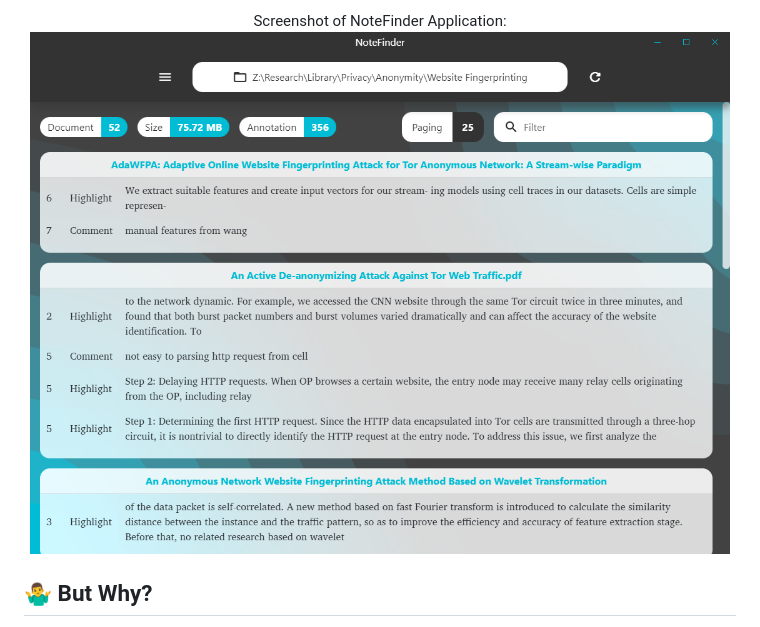
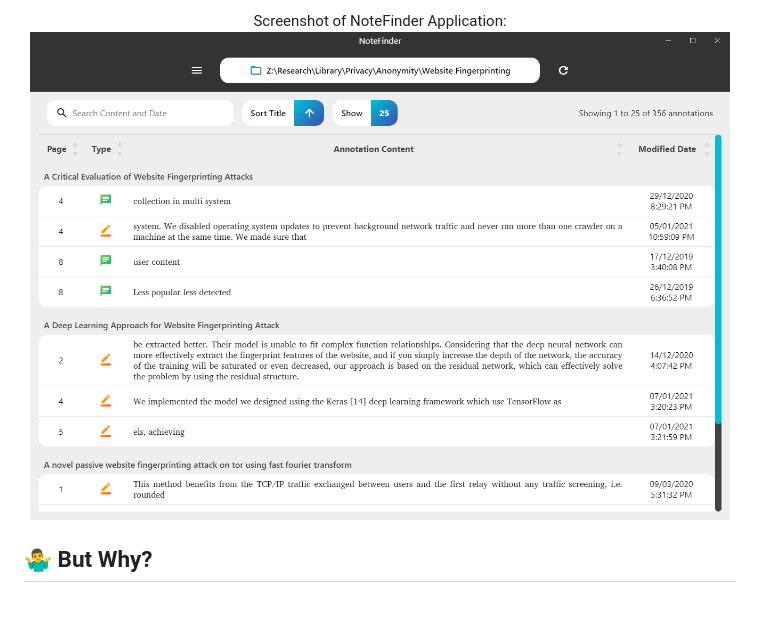
Before and after one commit to irsyadler/NoteFinder, a Markdown page: README.md, the part around the change. Rendered like a GitHub page; pictures changed too: docs/screenshot-v0.8.5-1.png (added), docs/screenshot.png (deleted).

Commit message:
Update screenshot

```diff
--- a/README.md
+++ b/README.md
@@ -21,7 +21,7 @@
 <p align="center">
   Screenshot of NoteFinder Application:
   <br>
-  <img src="https://raw.githubusercontent.com/irsyadler/NoteFinder/main/docs/screenshot.png" width="700" alt="NoteFinder Application Screenshot">
+  <img src="https://raw.githubusercontent.com/irsyadler/NoteFinder/main/docs/screenshot-v0.8.5-1.png" width="700" alt="NoteFinder Application Screenshot">
 </p>
 
 
```
